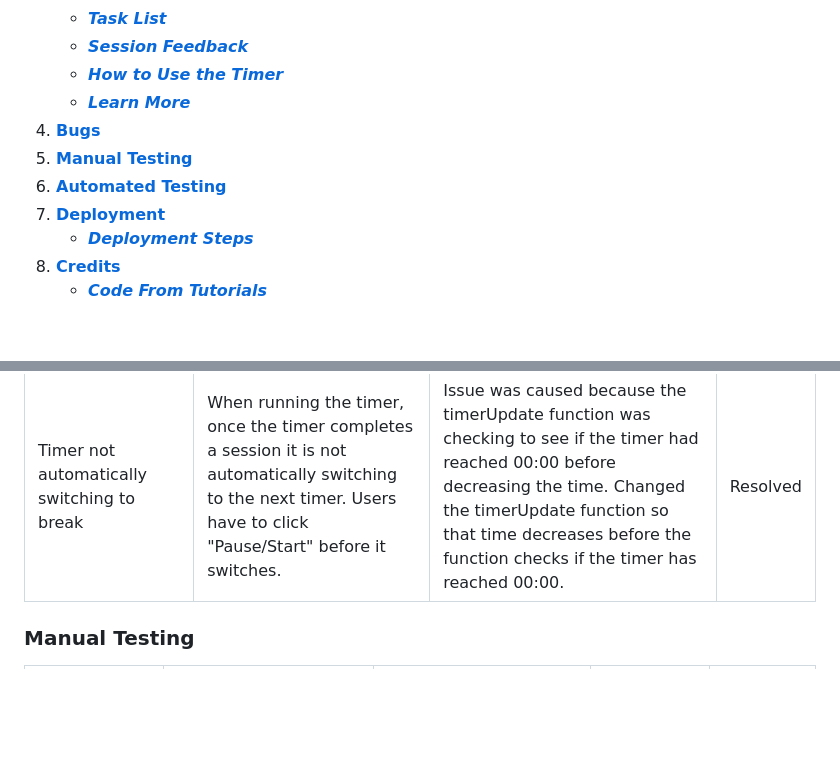
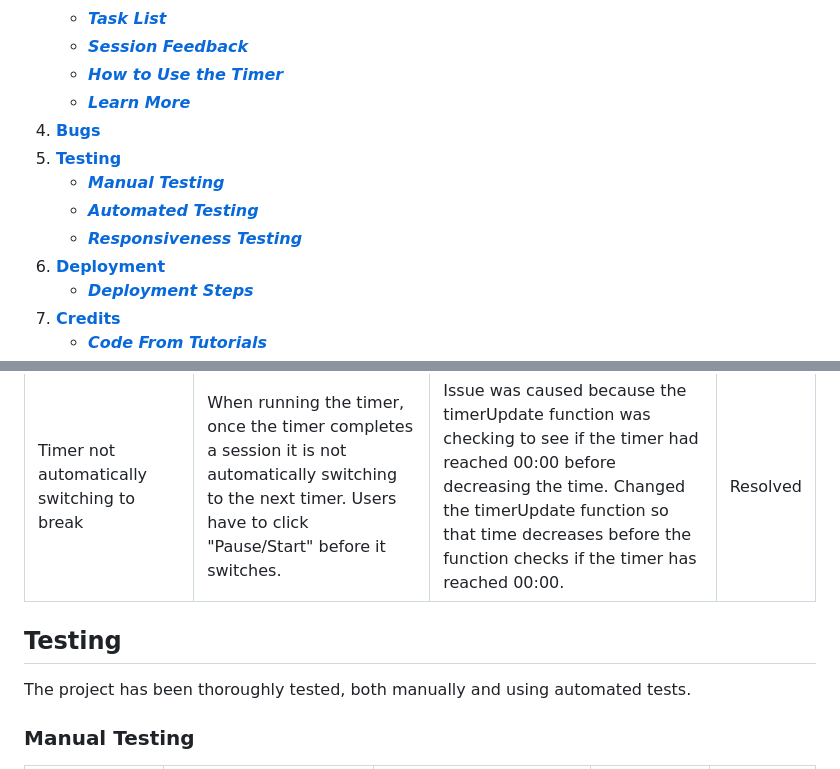
Before and after one commit to gibba42/full_stack_development_project2, a Markdown page: README.md, 2 parts joined by grey strips. Drawn GitHub-style; blank space fills up the shorter version.

```diff
--- a/README.md
+++ b/README.md
@@ -20,8 +20,10 @@ The application is built using HTML, CSS, and JavaScript.
     * [***How to Use the Timer***](#how-to-use-the-timer-page)
     * [***Learn More***](#learn-more-page)
 1. [**Bugs**](#bugs)
-1. [**Manual Testing**](#manual-testing)
-1. [**Automated Testing**](#automated-testing)
+1. [**Testing**](#testing)
+    * [***Manual Testing***](#manual-testing)
+    * [***Automated Testing***](#automated-testing)
+    * [***Responsiveness Testing***](#responsiveness-testing)
 1. [**Deployment**](#deployment)
     * [***Deployment Steps***](#deployment-steps)
 1. [**Credits**](#credits)
@@ -116,6 +118,10 @@ The site aims to fullfil the above user stories by providing the following featu
 | Tasks striking through instead of closing when clicking on cross | After adding a task, the first click on the 'cross' strikes the task through rather than closing it. | Issue was not the strike through formatting, but the size of the close cross. Increased the area of the close cross to make it easier to click. | Resolved |
 | Timer not automatically switching to break | When running the timer, once the timer completes a session it is not automatically switching to the next timer. Users have to click "Pause/Start" before it switches. | Issue was caused because the timerUpdate function was checking to see if the timer had reached 00:00 before decreasing the time. Changed the timerUpdate function so that time decreases before the function checks if the timer has reached 00:00. | Resolved |
 
+## Testing
+
+The project has been thoroughly tested, both manually and using automated tests.
+
 ### Manual Testing
 
 | Feature | Action | Expected Result | Actual Result | Pass/Fail |
```
Also changed, not shown: other parts of README.md (+8 -0 lines), assets/images/readme/can-i-use.png (added), assets/images/readme/jshint-output.png, assets/images/readme/lighthouse-mobile-results.png (added), assets/images/readme/responsiveness-test.png (added).
